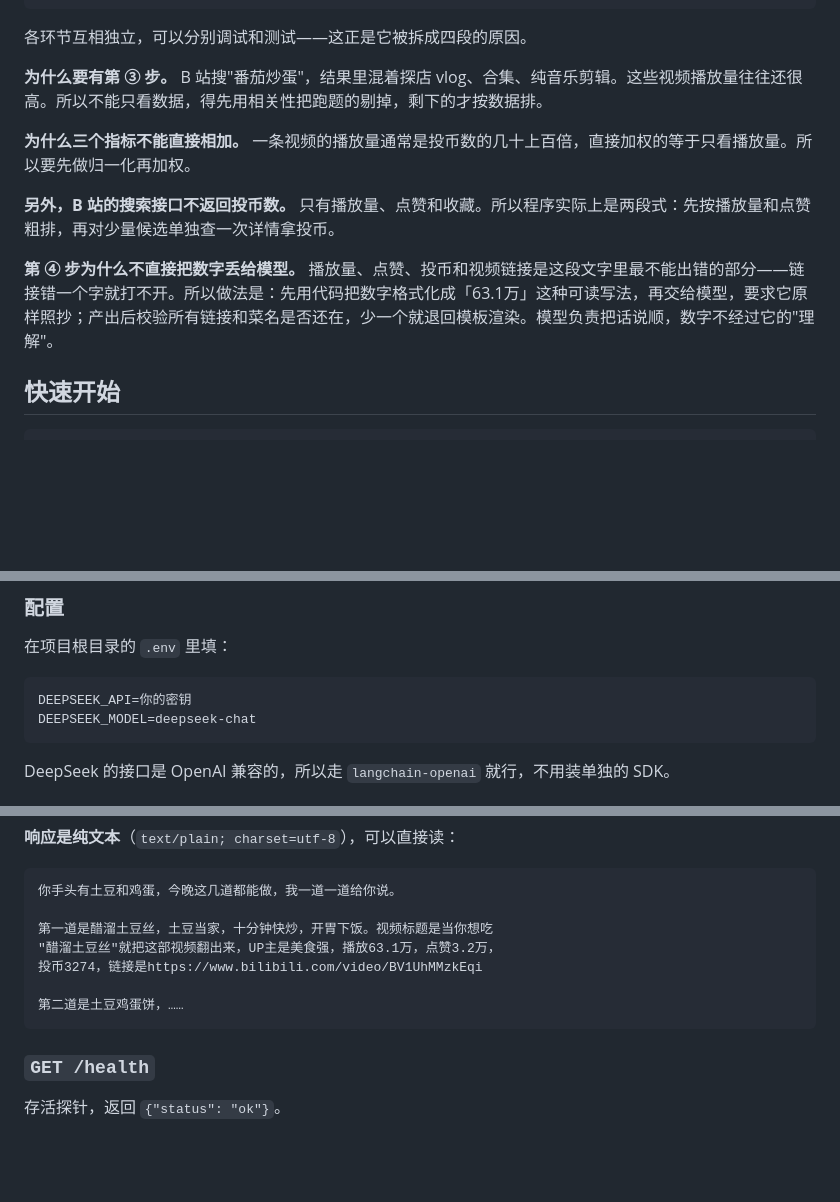
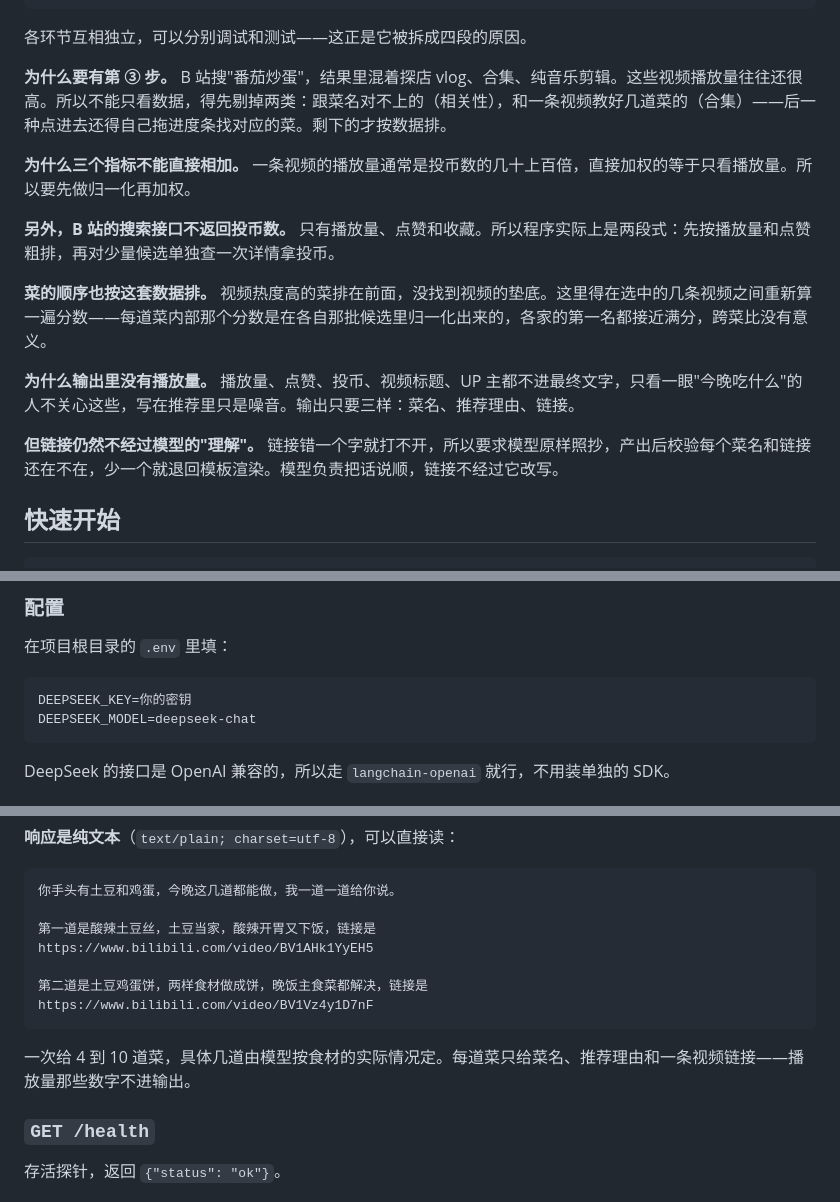
Before and after one commit to zipengqqq/cook, a Markdown page: README.md, 3 parts joined by grey strips. GitHub-like rendering; blank space fills up the shorter version.

Commit message:
docs: 同步输出契约、合集过滤与跨菜排序的说明
README 的接口示例换成新格式，并解释为什么输出里没有播放量、菜的顺序
是怎么来的。CLAUDE.md 补上四条约束：输出只留三样、合集过滤宁可漏不可
误杀、跨菜排序必须重算、菜数区间会放大 B 站请求量。

````diff
--- a/README.md
+++ b/README.md
@@ -33,13 +33,17 @@
 
 各环节互相独立，可以分别调试和测试——这正是它被拆成四段的原因。
 
-**为什么要有第 ③ 步。** B 站搜"番茄炒蛋"，结果里混着探店 vlog、合集、纯音乐剪辑。这些视频播放量往往还很高。所以不能只看数据，得先用相关性把跑题的剔掉，剩下的才按数据排。
+**为什么要有第 ③ 步。** B 站搜"番茄炒蛋"，结果里混着探店 vlog、合集、纯音乐剪辑。这些视频播放量往往还很高。所以不能只看数据，得先剔掉两类：跟菜名对不上的（相关性），和一条视频教好几道菜的（合集）——后一种点进去还得自己拖进度条找对应的菜。剩下的才按数据排。
 
 **为什么三个指标不能直接相加。** 一条视频的播放量通常是投币数的几十上百倍，直接加权的等于只看播放量。所以要先做归一化再加权。
 
 **另外，B 站的搜索接口不返回投币数。** 只有播放量、点赞和收藏。所以程序实际上是两段式：先按播放量和点赞粗排，再对少量候选单独查一次详情拿投币。
 
-**第 ④ 步为什么不直接把数字丢给模型。** 播放量、点赞、投币和视频链接是这段文字里最不能出错的部分——链接错一个字就打不开。所以做法是：先用代码把数字格式化成「63.1万」这种可读写法，再交给模型，要求它原样照抄；产出后校验所有链接和菜名是否还在，少一个就退回模板渲染。模型负责把话说顺，数字不经过它的"理解"。
+**菜的顺序也按这套数据排。** 视频热度高的菜排在前面，没找到视频的垫底。这里得在选中的几条视频之间重新算一遍分数——每道菜内部那个分数是在各自那批候选里归一化出来的，各家的第一名都接近满分，跨菜比没有意义。
+
+**为什么输出里没有播放量。** 播放量、点赞、投币、视频标题、UP 主都不进最终文字，只看一眼"今晚吃什么"的人不关心这些，写在推荐里只是噪音。输出只要三样：菜名、推荐理由、链接。
+
+**但链接仍然不经过模型的"理解"。** 链接错一个字就打不开，所以要求模型原样照抄，产出后校验每个菜名和链接还在不在，少一个就退回模板渲染。模型负责把话说顺，链接不经过它改写。
 
 ## 快速开始
 
@@ -65,7 +69,7 @@
 在项目根目录的 `.env` 里填：
 
 ```ini
-DEEPSEEK_API=你的密钥
+DEEPSEEK_KEY=你的密钥
 DEEPSEEK_MODEL=deepseek-chat
 ```
 
@@ -88,12 +92,14 @@ DeepSeek 的接口是 OpenAI 兼容的，所以走 `langchain-openai` 就行，
 ```
 你手头有土豆和鸡蛋，今晚这几道都能做，我一道一道给你说。
 
-第一道是醋溜土豆丝，土豆当家，十分钟快炒，开胃下饭。视频标题是当你想吃
-"醋溜土豆丝"就把这部视频翻出来，UP主是美食强，播放63.1万，点赞3.2万，
-投币3274，链接是https://www.bilibili.com/video/BV1UhMMzkEqi
+第一道是酸辣土豆丝，土豆当家，酸辣开胃又下饭，链接是
+https://www.bilibili.com/video/BV1AHk1YyEH5
 
-第二道是土豆鸡蛋饼，……
+第二道是土豆鸡蛋饼，两样食材做成饼，晚饭主食菜都解决，链接是
+https://www.bilibili.com/video/BV1Vz4y1D7nF
 ```
+
+一次给 4 到 10 道菜，具体几道由模型按食材的实际情况定。每道菜只给菜名、推荐理由和一条视频链接——播放量那些数字不进输出。
 
 ### `GET /health`
 
````
Also changed, not shown: other parts of README.md (+2 -0 lines), CLAUDE.md (+12 -3 lines).
